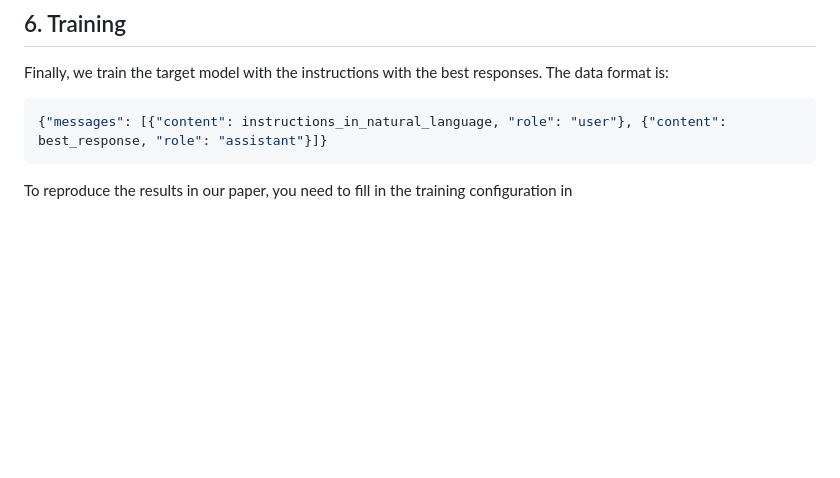
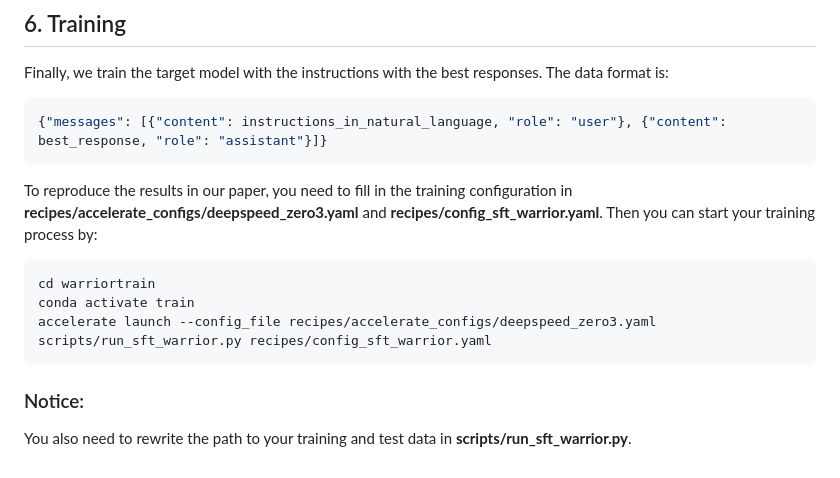
Before and after one commit to microsoft/DKI_LLM, a Markdown page: WarriorCoder/README.md, the part around the change. Drawn GitHub-style; blank space fills up the shorter version.

````diff
--- a/WarriorCoder/README.md
+++ b/WarriorCoder/README.md
@@ -86,4 +86,12 @@ Finally, we train the target model with the instructions with the best responses
 ```shell
 {"messages": [{"content": instructions_in_natural_language, "role": "user"}, {"content": best_response, "role": "assistant"}]}
 ```
-To reproduce the results in our paper, you need to fill in the training configuration in
+To reproduce the results in our paper, you need to fill in the training configuration in **recipes/accelerate_configs/deepspeed_zero3.yaml** and **recipes/config_sft_warrior.yaml**.
+Then you can start your training process by:
+```shell
+cd warriortrain
+conda activate train
+accelerate launch --config_file recipes/accelerate_configs/deepspeed_zero3.yaml scripts/run_sft_warrior.py recipes/config_sft_warrior.yaml
+```
+### Notice:
+You also need to rewrite the path to your training and test data in **scripts/run_sft_warrior.py**.
````
